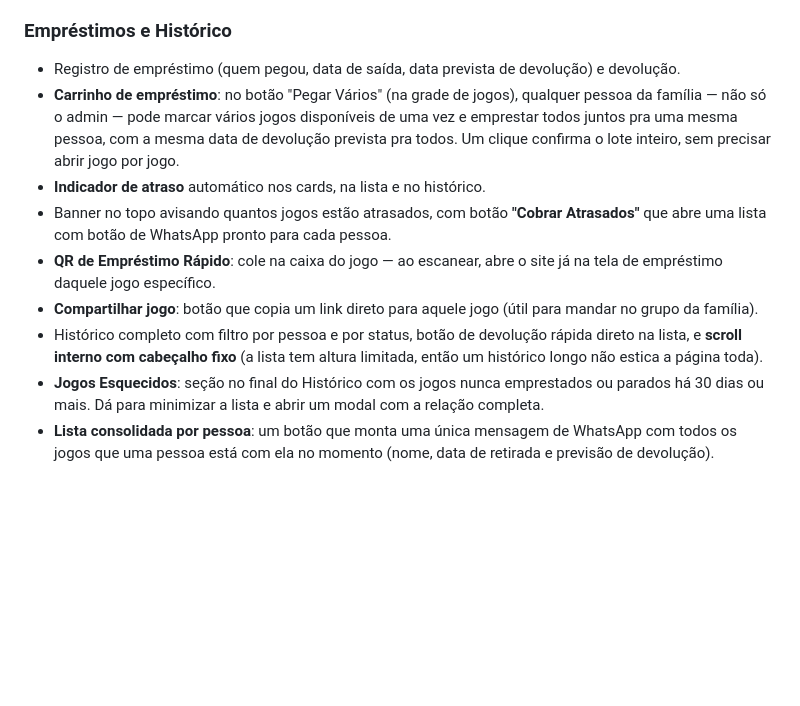
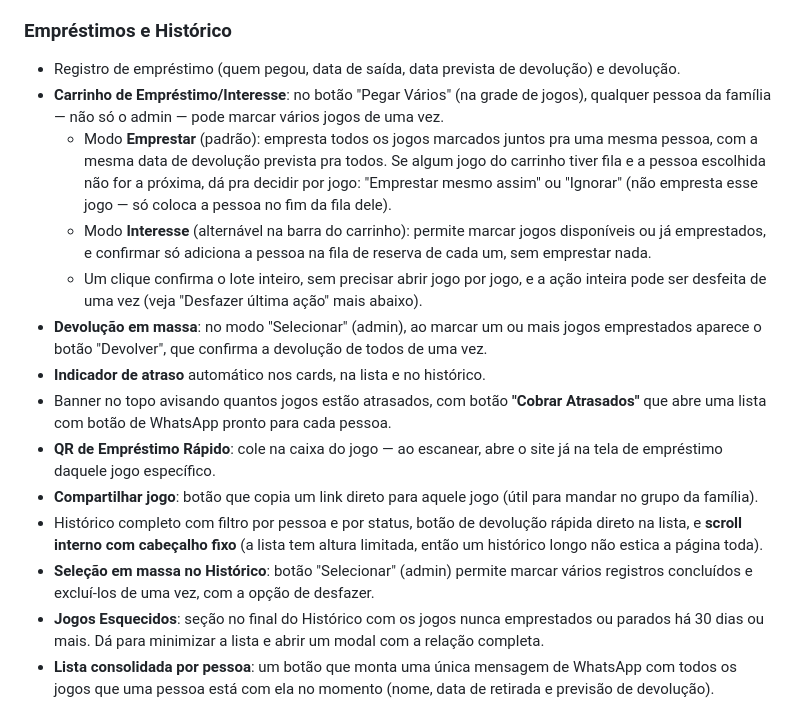
Before and after one commit to gabrielultimatex/Acervo-de-Jogos, a Markdown page: README.md, the part around the change. Rendered like a GitHub page; blank space fills up the shorter version.

```diff
--- a/README.md
+++ b/README.md
@@ -45,12 +45,17 @@ Para que as alterações sejam salvas e apareçam em todos os dispositivos da fa
 
 ### Empréstimos e Histórico
 - Registro de empréstimo (quem pegou, data de saída, data prevista de devolução) e devolução.
-- **Carrinho de empréstimo**: no botão "Pegar Vários" (na grade de jogos), qualquer pessoa da família — não só o admin — pode marcar vários jogos disponíveis de uma vez e emprestar todos juntos pra uma mesma pessoa, com a mesma data de devolução prevista pra todos. Um clique confirma o lote inteiro, sem precisar abrir jogo por jogo.
+- **Carrinho de Empréstimo/Interesse**: no botão "Pegar Vários" (na grade de jogos), qualquer pessoa da família — não só o admin — pode marcar vários jogos de uma vez.
+  - Modo **Emprestar** (padrão): empresta todos os jogos marcados juntos pra uma mesma pessoa, com a mesma data de devolução prevista pra todos. Se algum jogo do carrinho tiver fila e a pessoa escolhida não for a próxima, dá pra decidir por jogo: "Emprestar mesmo assim" ou "Ignorar" (não empresta esse jogo — só coloca a pessoa no fim da fila dele).
+  - Modo **Interesse** (alternável na barra do carrinho): permite marcar jogos disponíveis ou já emprestados, e confirmar só adiciona a pessoa na fila de reserva de cada um, sem emprestar nada.
+  - Um clique confirma o lote inteiro, sem precisar abrir jogo por jogo, e a ação inteira pode ser desfeita de uma vez (veja "Desfazer última ação" mais abaixo).
+- **Devolução em massa**: no modo "Selecionar" (admin), ao marcar um ou mais jogos emprestados aparece o botão "Devolver", que confirma a devolução de todos de uma vez.
 - **Indicador de atraso** automático nos cards, na lista e no histórico.
 - Banner no topo avisando quantos jogos estão atrasados, com botão **"Cobrar Atrasados"** que abre uma lista com botão de WhatsApp pronto para cada pessoa.
 - **QR de Empréstimo Rápido**: cole na caixa do jogo — ao escanear, abre o site já na tela de empréstimo daquele jogo específico.
 - **Compartilhar jogo**: botão que copia um link direto para aquele jogo (útil para mandar no grupo da família).
 - Histórico completo com filtro por pessoa e por status, botão de devolução rápida direto na lista, e **scroll interno com cabeçalho fixo** (a lista tem altura limitada, então um histórico longo não estica a página toda).
+- **Seleção em massa no Histórico**: botão "Selecionar" (admin) permite marcar vários registros concluídos e excluí-los de uma vez, com a opção de desfazer.
 - **Jogos Esquecidos**: seção no final do Histórico com os jogos nunca emprestados ou parados há 30 dias ou mais. Dá para minimizar a lista e abrir um modal com a relação completa.
 - **Lista consolidada por pessoa**: um botão que monta uma única mensagem de WhatsApp com todos os jogos que uma pessoa está com ela no momento (nome, data de retirada e previsão de devolução).
 - Lembrete individual de devolução via WhatsApp, direto no card do jogo emprestado.
```
